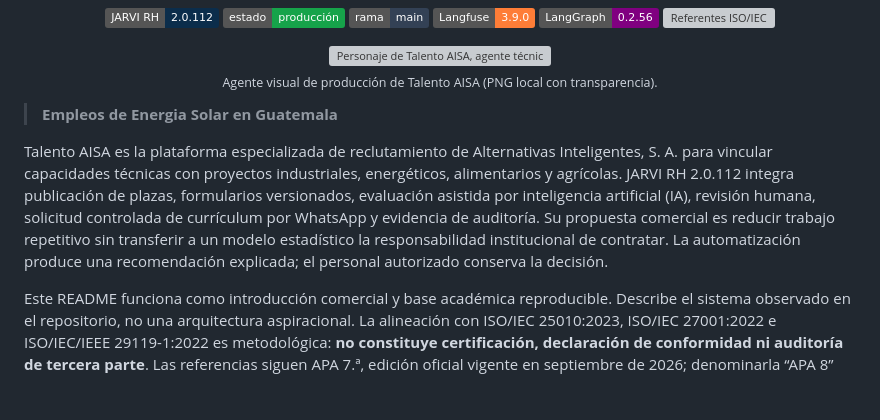
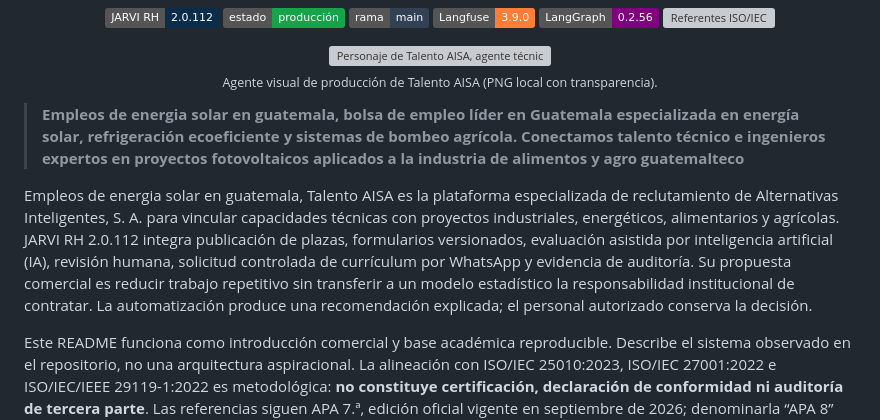
Before and after one commit to langgraph-aisa/reclutamiento-aisa-agent, a Markdown page: README.md, the part around the change. GitHub-like rendering; badges without logos; blank space fills up the shorter version; grey boxes are pictures that could not be loaded.

Commit message:
Refactor job description in README.md
Removed redundant text and improved clarity in the job description for solar energy employment in Guatemala.

```diff
--- a/README.md
+++ b/README.md
@@ -21,9 +21,9 @@
   <sub>Agente visual de producción de Talento AISA (PNG local con transparencia).</sub>
 </p>
 
-> **Empleos de Energia Solar en Guatemala**
+> **Empleos de energia solar en guatemala, bolsa de empleo líder en Guatemala especializada en energía solar, refrigeración ecoeficiente y sistemas de bombeo agrícola. Conectamos talento técnico e ingenieros expertos en proyectos fotovoltaicos aplicados a la industria de alimentos y agro guatemalteco**
 
-Talento AISA es la plataforma especializada de reclutamiento de Alternativas Inteligentes, S. A. para vincular capacidades técnicas con proyectos industriales, energéticos, alimentarios y agrícolas. JARVI RH 2.0.112 integra publicación de plazas, formularios versionados, evaluación asistida por inteligencia artificial (IA), revisión humana, solicitud controlada de currículum por WhatsApp y evidencia de auditoría. Su propuesta comercial es reducir trabajo repetitivo sin transferir a un modelo estadístico la responsabilidad institucional de contratar. La automatización produce una recomendación explicada; el personal autorizado conserva la decisión.
+Empleos de energia solar en guatemala, Talento AISA es la plataforma especializada de reclutamiento de Alternativas Inteligentes, S. A. para vincular capacidades técnicas con proyectos industriales, energéticos, alimentarios y agrícolas. JARVI RH 2.0.112 integra publicación de plazas, formularios versionados, evaluación asistida por inteligencia artificial (IA), revisión humana, solicitud controlada de currículum por WhatsApp y evidencia de auditoría. Su propuesta comercial es reducir trabajo repetitivo sin transferir a un modelo estadístico la responsabilidad institucional de contratar. La automatización produce una recomendación explicada; el personal autorizado conserva la decisión.
 
 Este README funciona como introducción comercial y base académica reproducible. Describe el sistema observado en el repositorio, no una arquitectura aspiracional. La alineación con ISO/IEC 25010:2023, ISO/IEC 27001:2022 e ISO/IEC/IEEE 29119-1:2022 es metodológica: **no constituye certificación, declaración de conformidad ni auditoría de tercera parte**. Las referencias siguen APA 7.ª, edición oficial vigente en septiembre de 2026; denominarla “APA 8” sería académicamente inexacto (American Psychological Association, 2020).
 
```
